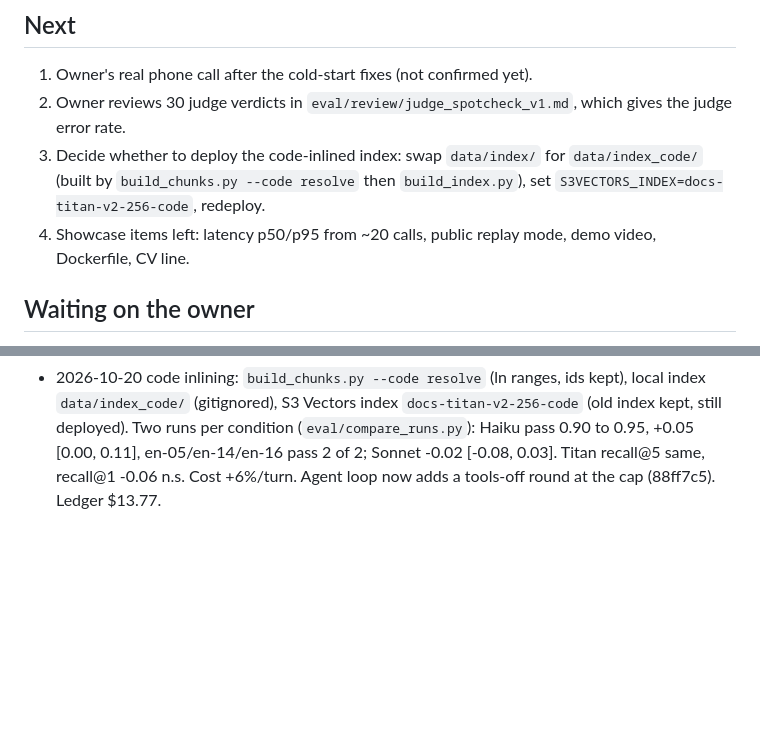
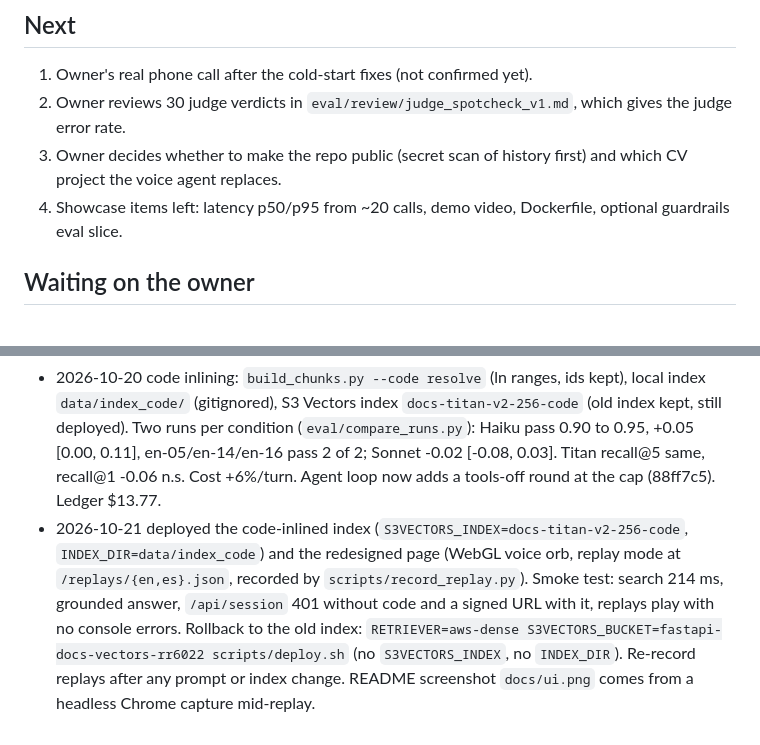
Before and after one commit to RonaldoJ24/voice-rag-agent, a Markdown page: STATE.md, 2 parts joined by grey strips. Rendered like a GitHub page; blank space fills up the shorter version.

```diff
--- a/STATE.md
+++ b/STATE.md
@@ -22,8 +22,8 @@ Where the build stands, so any session can resume. Update after every milestone.
 ## Next
 1. Owner's real phone call after the cold-start fixes (not confirmed yet).
 2. Owner reviews 30 judge verdicts in `eval/review/judge_spotcheck_v1.md`, which gives the judge error rate.
-3. Decide whether to deploy the code-inlined index: swap `data/index/` for `data/index_code/` (built by `build_chunks.py --code resolve` then `build_index.py`), set `S3VECTORS_INDEX=docs-titan-v2-256-code`, redeploy.
-4. Showcase items left: latency p50/p95 from ~20 calls, public replay mode, demo video, Dockerfile, CV line.
+3. Owner decides whether to make the repo public (secret scan of history first) and which CV project the voice agent replaces.
+4. Showcase items left: latency p50/p95 from ~20 calls, demo video, Dockerfile, optional guardrails eval slice.
 
 ## Waiting on the owner
 - docs/LEARN.md steps 2 and 3 in us-east-2 (Titan probe, S3 Vectors bucket).
@@ -42,3 +42,4 @@ Where the build stands, so any session can resume. Update after every milestone.
 - Spend so far: see `uv run python -c "from voice_rag_agent.costs import Ledger; from voice_rag_agent.config import get_settings as g; s=g(); print(Ledger(s.spend_ledger, s.spend_pause_usd).total())"`.
 - 2026-10-20 gold frozen (`eval-freeze-v1`, owner accepted 20 of 20 sampled rows). Answer eval on aws-dense, Opus 5.5 blind judge: Haiku 61/68 pass (0.90 [0.82, 0.96]), Sonnet 65/68 (0.96 [0.90, 1.00]), gap +0.06 [-0.015, 0.13] not significant; correct 0.98 both; Haiku $0.00057/turn, Sonnet $0.0198. Full run cost $3.25; ledger $3.66. Sonnet with between_tools thinking called record_sources before speaking and then said "."; fixed in 8d89f0a. Misses and causes in FAILURES.md.
 - 2026-10-20 code inlining: `build_chunks.py --code resolve` (ln ranges, ids kept), local index `data/index_code/` (gitignored), S3 Vectors index `docs-titan-v2-256-code` (old index kept, still deployed). Two runs per condition (`eval/compare_runs.py`): Haiku pass 0.90 to 0.95, +0.05 [0.00, 0.11], en-05/en-14/en-16 pass 2 of 2; Sonnet -0.02 [-0.08, 0.03]. Titan recall@5 same, recall@1 -0.06 n.s. Cost +6%/turn. Agent loop now adds a tools-off round at the cap (88ff7c5). Ledger $13.77.
+- 2026-10-21 deployed the code-inlined index (`S3VECTORS_INDEX=docs-titan-v2-256-code`, `INDEX_DIR=data/index_code`) and the redesigned page (WebGL voice orb, replay mode at `/replays/{en,es}.json`, recorded by `scripts/record_replay.py`). Smoke test: search 214 ms, grounded answer, `/api/session` 401 without code and a signed URL with it, replays play with no console errors. Rollback to the old index: `RETRIEVER=aws-dense S3VECTORS_BUCKET=fastapi-docs-vectors-rr6022 scripts/deploy.sh` (no `S3VECTORS_INDEX`, no `INDEX_DIR`). Re-record replays after any prompt or index change. README screenshot `docs/ui.png` comes from a headless Chrome capture mid-replay.
```
Also changed, not shown: FAILURES.md (+3 -1 lines), README.md (+26 -17 lines).
